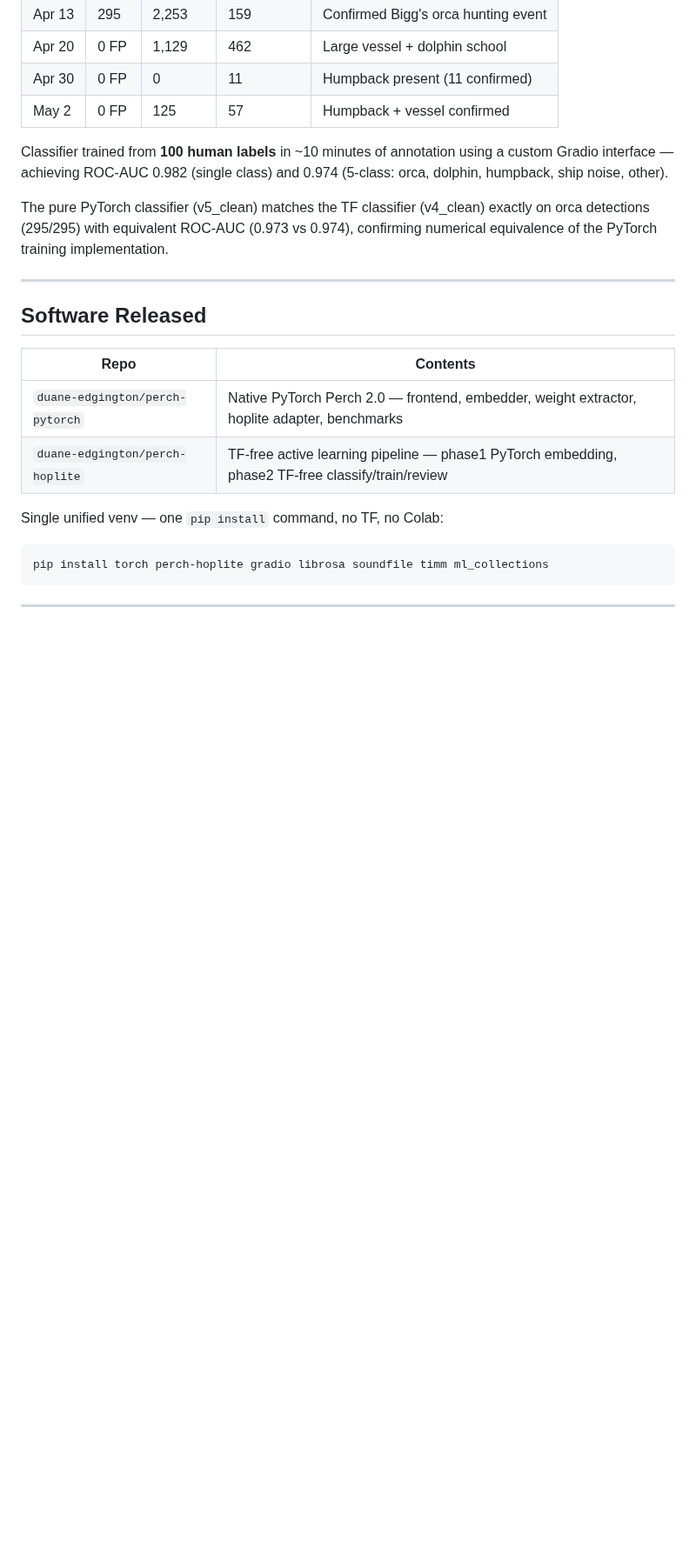
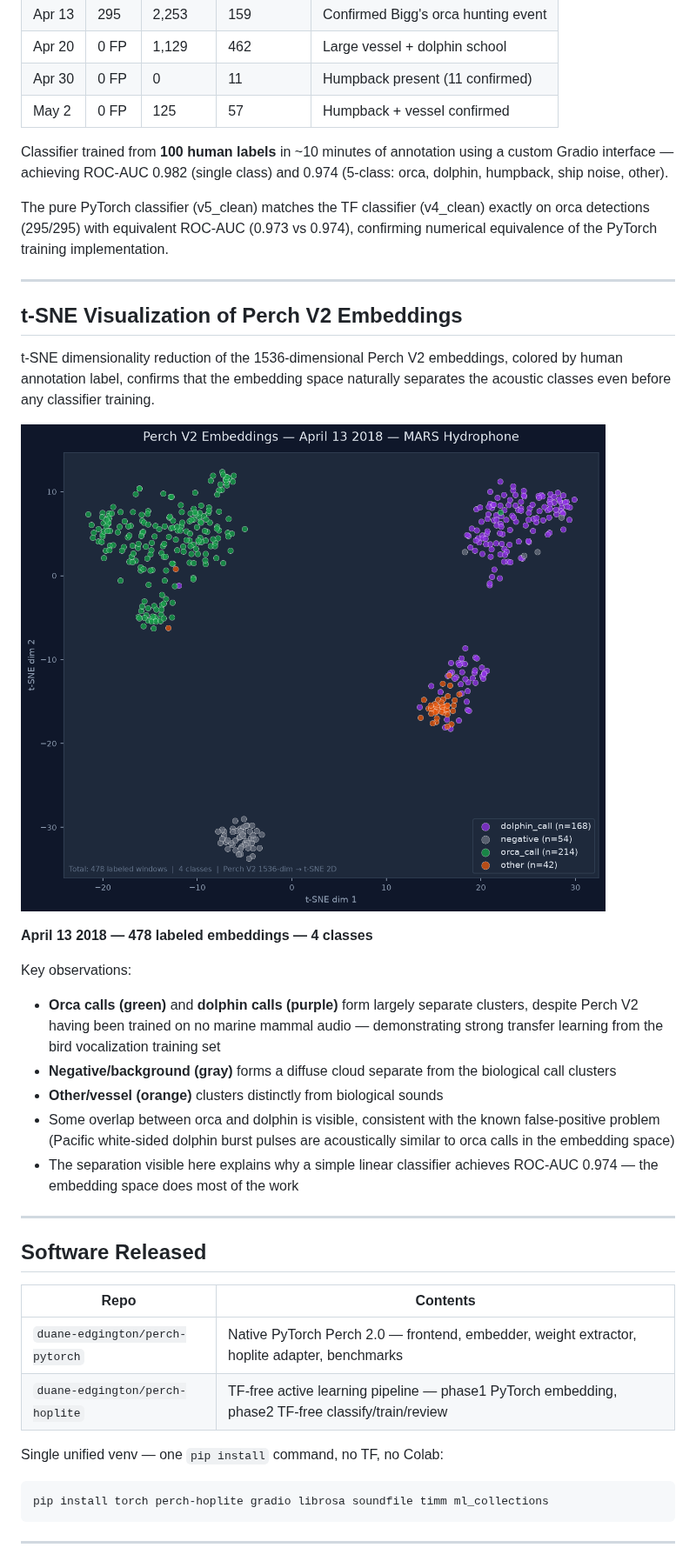
Before and after one commit to duane-edgington/perch-hoplite, a Markdown page: pytorch_port_summary.md, the part around the change. Shown at 87% size. Drawn GitHub-style; pictures changed too: figures/tsne_MARS_20180413.png (added); blank space fills up the shorter version.

Commit message:
add figures/ directory with t-SNE plot, update poster reference

```diff
--- a/pytorch_port_summary.md
+++ b/pytorch_port_summary.md
@@ -246,6 +246,31 @@ confirming numerical equivalence of the PyTorch training implementation.
 
 ---
 
+## t-SNE Visualization of Perch V2 Embeddings
+
+t-SNE dimensionality reduction of the 1536-dimensional Perch V2 embeddings,
+colored by human annotation label, confirms that the embedding space naturally
+separates the acoustic classes even before any classifier training.
+
+![t-SNE of Perch V2 embeddings — April 13 2018](figures/tsne_MARS_20180413.png)
+
+**April 13 2018 — 478 labeled embeddings — 4 classes**
+
+Key observations:
+- **Orca calls (green)** and **dolphin calls (purple)** form largely separate
+  clusters, despite Perch V2 having been trained on no marine mammal audio —
+  demonstrating strong transfer learning from the bird vocalization training set
+- **Negative/background (gray)** forms a diffuse cloud separate from the
+  biological call clusters
+- **Other/vessel (orange)** clusters distinctly from biological sounds
+- Some overlap between orca and dolphin is visible, consistent with the
+  known false-positive problem (Pacific white-sided dolphin burst pulses
+  are acoustically similar to orca calls in the embedding space)
+- The separation visible here explains why a simple linear classifier achieves
+  ROC-AUC 0.974 — the embedding space does most of the work
+
+---
+
 ## Software Released
 
 | Repo | Contents |
```
